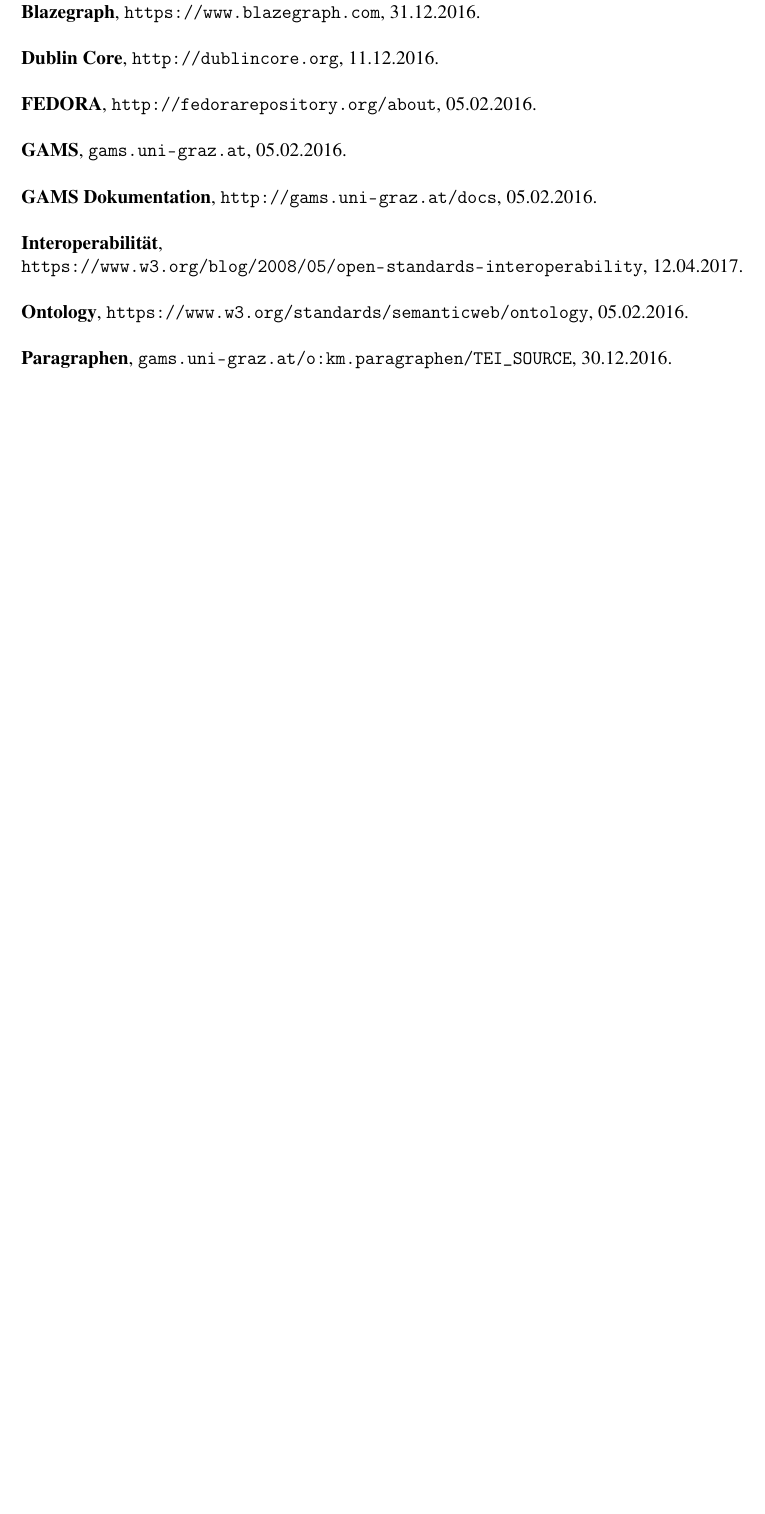
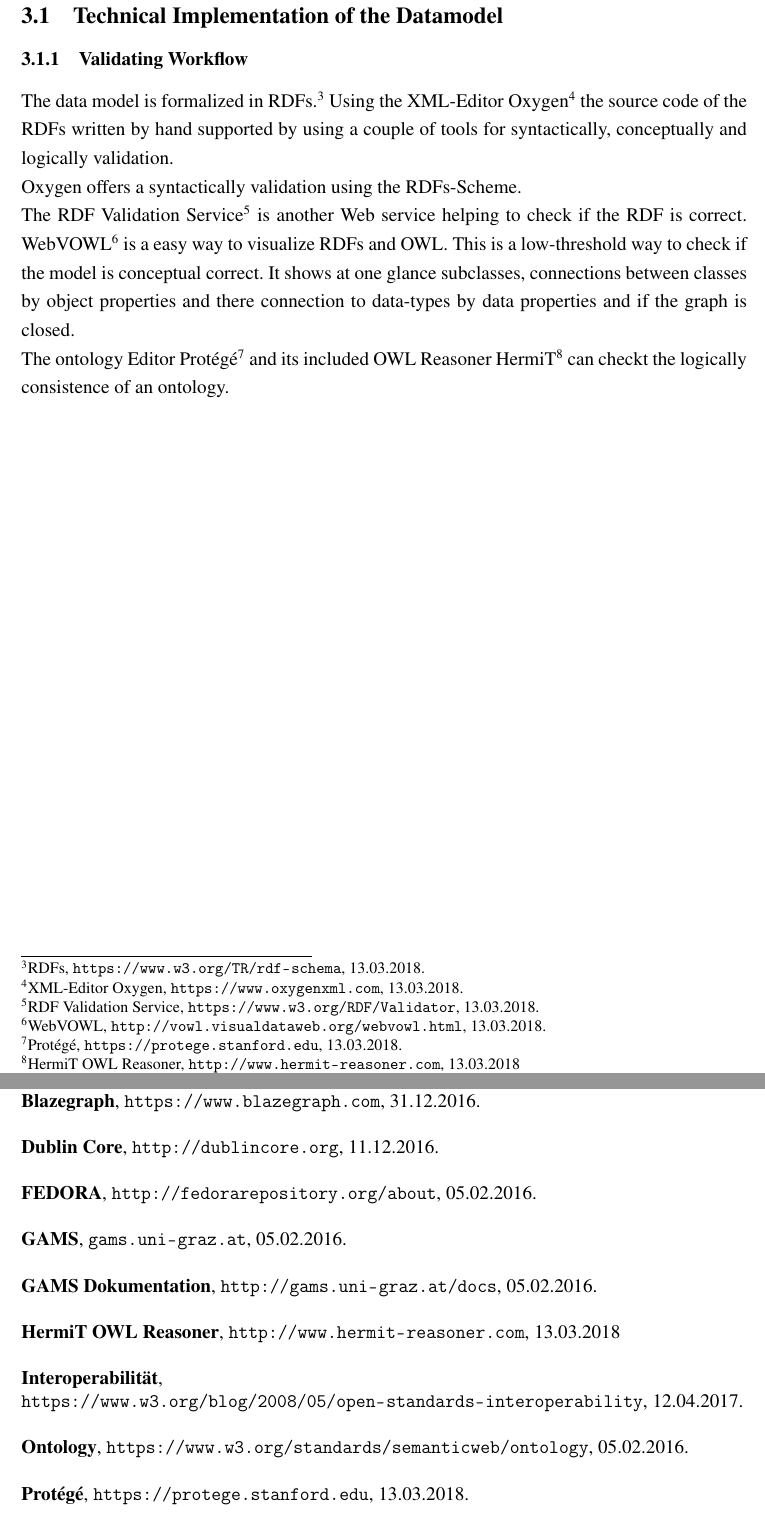
Before and after one commit to chpollin/MEDEA, a LaTeX document (MEDEA_TEX/MEDEA.tex): part of page 5 of 7 before the commit and two parts of pages 4 and 6 of 7 after it, the two joined at a grey line, cut at the place of the change, the shorter picture padded with empty space. Compiled offline with pdfLaTeX.

Commit message:
Ontology, tex
Ontology, tex

```diff
--- a/MEDEA_TEX/MEDEA.tex
+++ b/MEDEA_TEX/MEDEA.tex
@@ -162,3 +162,16 @@
 \section{Anhang}
 \label{sec:Anhang}
 
+\subsection{Technical Implementation of the Datamodel}
+\label{subsec:ImplementationDatamodel}
+
+\subsubsection{Validating Workflow}
+\label{subsec:ValidatingWorkflow}
+The data model is formalized in RDFs.\footnote{RDFs, \url{https://www.w3.org/TR/rdf-schema}, 13.03.2018.} Using the XML-Editor Oxygen\footnote{XML-Editor Oxygen, \url{https://www.oxygenxml.com}, 13.03.2018.} the source code of the RDFs written by hand supported by using a couple of tools for syntactically, conceptually and logically validation.
+\\
+Oxygen offers a syntactically validation using the RDFs-Scheme.\\
+The RDF Validation Service\footnote{RDF Validation Service, \url{https://www.w3.org/RDF/Validator}, 13.03.2018.} is another Web service helping to check if the RDF is correct.
+WebVOWL\footnote{WebVOWL, \url{http://vowl.visualdataweb.org/webvowl.html}, 13.03.2018.} is a easy way to visualize RDFs and OWL. This is a low-threshold way to check if the model is conceptual correct. It shows at one glance subclasses, connections between classes by object  properties and there connection to data-types by data properties and if the graph is closed.
+\\
+The ontology Editor
+Protégé\footnote{Protégé, \url{https://protege.stanford.edu}, 13.03.2018.} and its included OWL Reasoner HermiT\footnote{HermiT OWL Reasoner, \url{http://www.hermit-reasoner.com}, 13.03.2018} can checkt the logically consistence of an ontology.
@@ -167,6 +185,6 @@
 
-\subsection{Onlineressourcen}
-\label{subsec:Onlineressourcen}
+\subsection{Online Resources}
+\label{subsec:Online}
 
 \begin{singlespace}
 
@@ -187,13 +205,16 @@
 \textbf{GAMS Dokumentation}, \url{http://gams.uni-graz.at/docs}, 05.02.2016.
 \\
 
+\textbf{HermiT OWL Reasoner}, \url{http://www.hermit-reasoner.com}, 13.03.2018
+\\
+
 \textbf{Interoperabilität},\\ \url{https://www.w3.org/blog/2008/05/open-standards-interoperability}, 12.04.2017.
 \\
 
 \textbf{Ontology}, \url{https://www.w3.org/standards/semanticweb/ontology}, 05.02.2016.
 \\
 
-\textbf{Paragraphen}, \url{gams.uni-graz.at/o:km.paragraphen/TEI_SOURCE}, 30.12.2016.
+\textbf{Protégé}, \url{https://protege.stanford.edu}, 13.03.2018.
 \\
 
 \textbf{RDF}, \url{https://www.w3.org/RDF}, 20.12.2016.
```
Also changed, not shown: MEDEA_TEX/MEDEA.pdf, MEDEA_TEX/MEDEA.tex (19 more changed lines), 8 other files.
